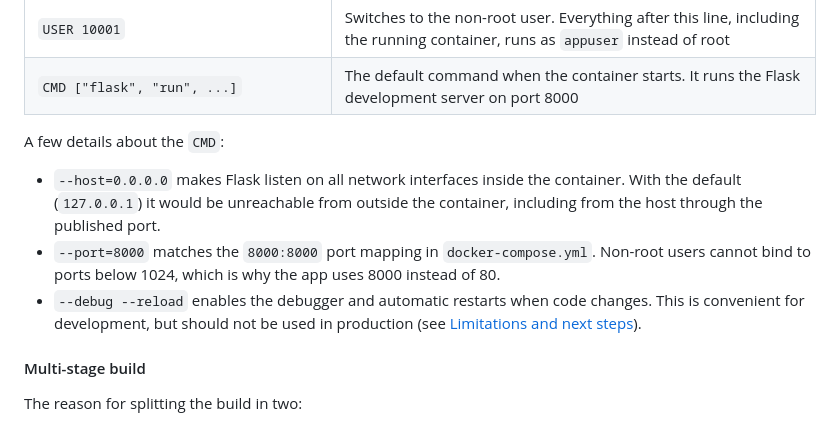
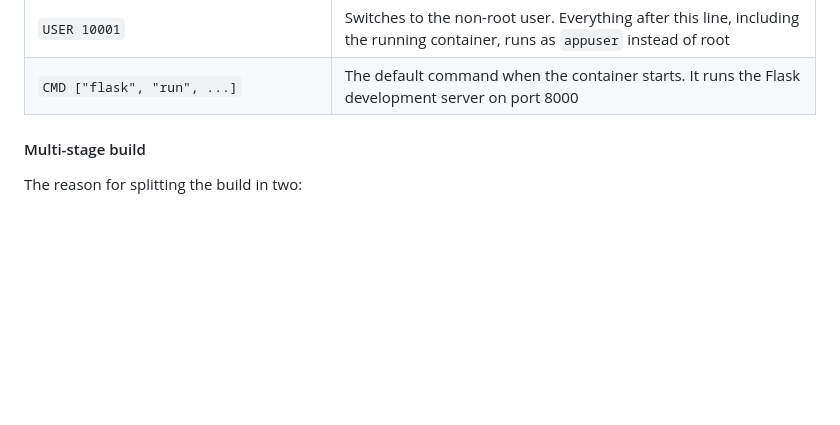
Before and after one commit to Gerberg1/2026_travel, a Markdown page: readme.md, the part around the change. Rendered like a GitHub page; blank space fills up the shorter version.

```diff
--- a/readme.md
+++ b/readme.md
@@ -112,11 +112,6 @@ This stage starts from a fresh base image and only takes what it needs from the
 | `USER 10001` | Switches to the non-root user. Everything after this line, including the running container, runs as `appuser` instead of root |
 | `CMD ["flask", "run", ...]` | The default command when the container starts. It runs the Flask development server on port 8000 |
 
-A few details about the `CMD`:
-
-- `--host=0.0.0.0` makes Flask listen on all network interfaces inside the container. With the default (`127.0.0.1`) it would be unreachable from outside the container, including from the host through the published port.
-- `--port=8000` matches the `8000:8000` port mapping in `docker-compose.yml`. Non-root users cannot bind to ports below 1024, which is why the app uses 8000 instead of 80.
-- `--debug --reload` enables the debugger and automatic restarts when code changes. This is convenient for development, but should not be used in production (see [Limitations and next steps](#limitations-and-next-steps)).
 
 #### Multi-stage build
 
```
